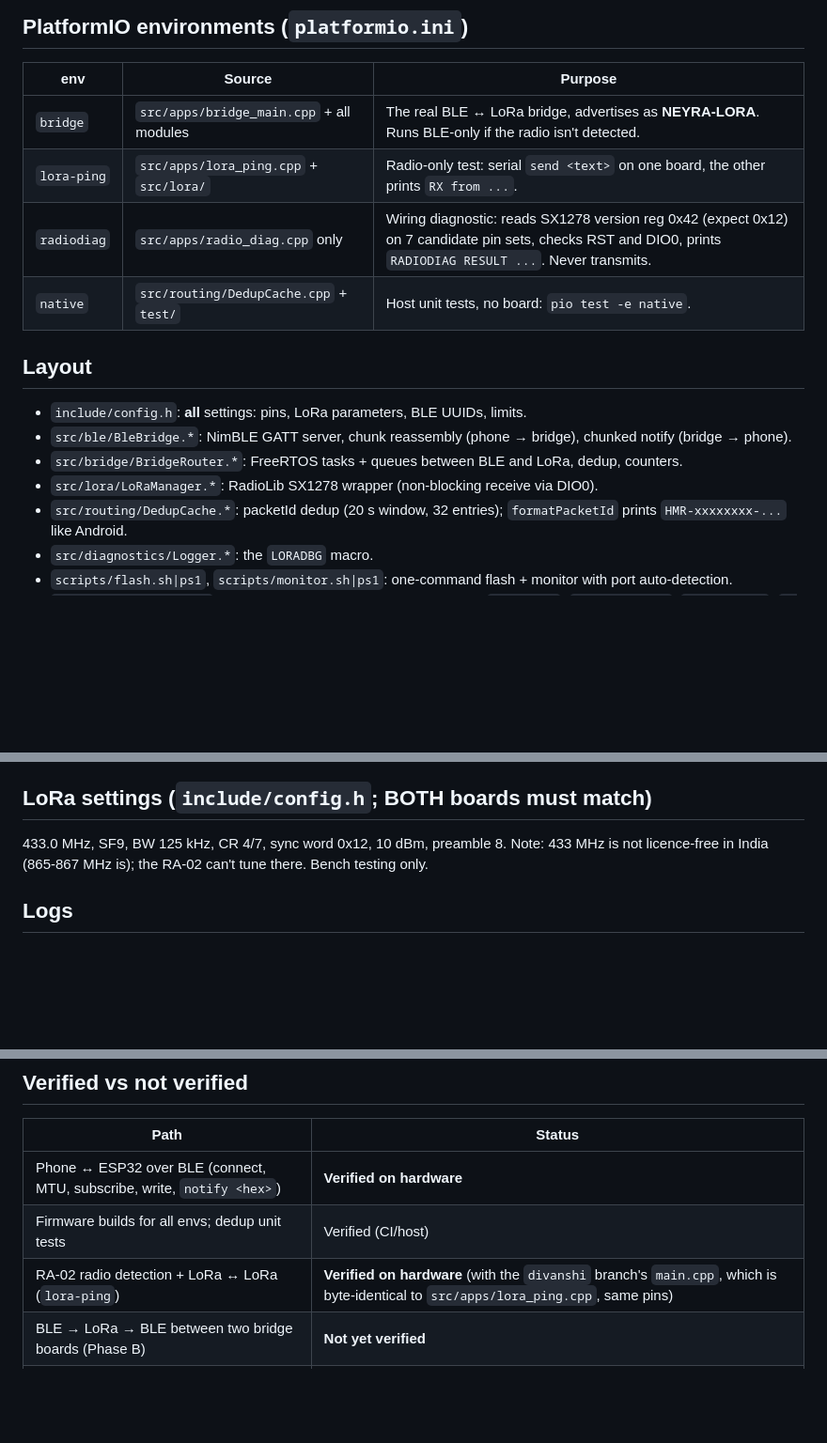
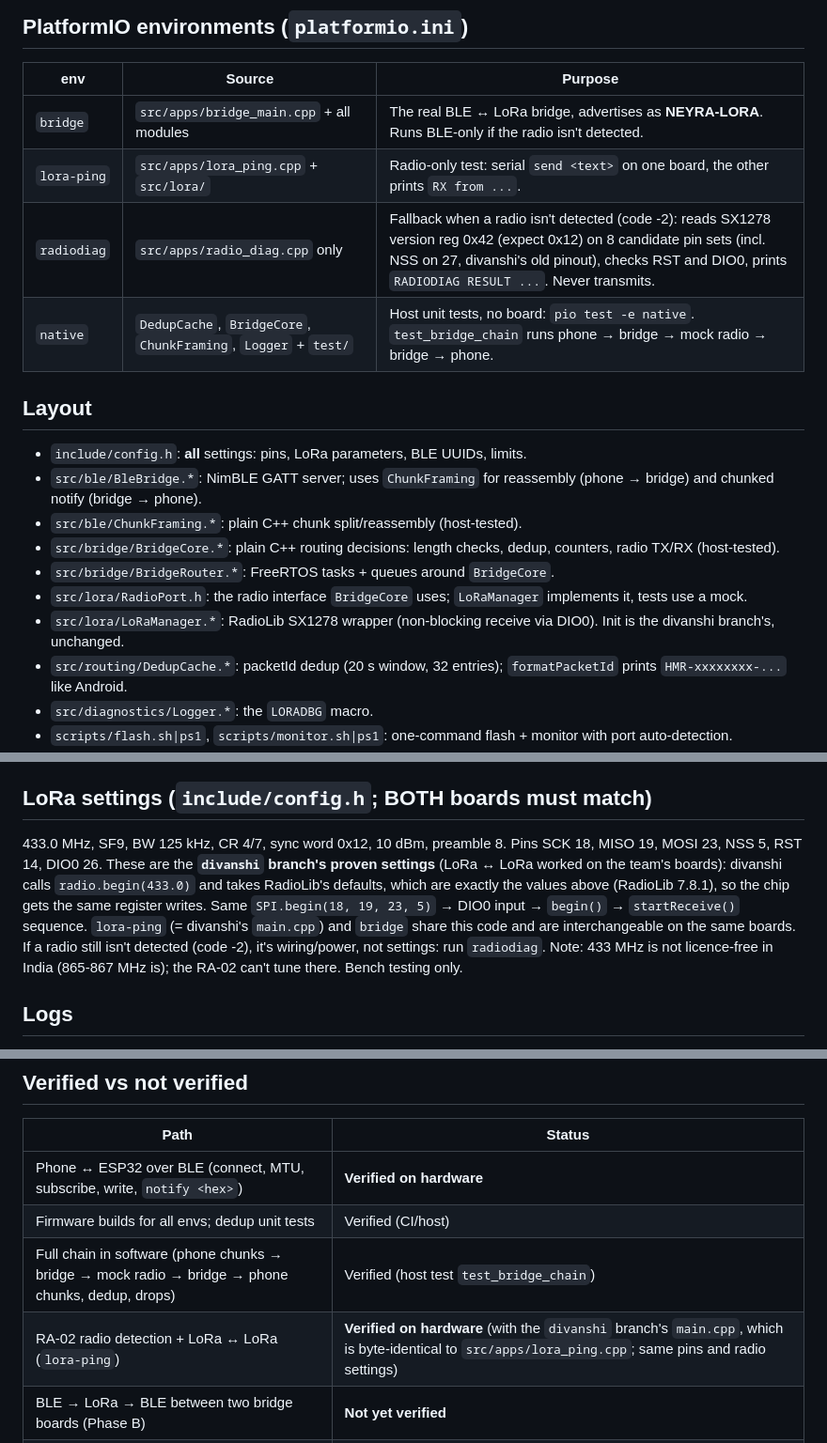
Before and after one commit to DhairyaSood/hybrid-mesh-relay, a Markdown page: firmware/relay/CLAUDE.md, 3 parts joined by grey strips. Shown at 94% size. Rendered like a GitHub page; blank space fills up the shorter version.

```diff
--- a/firmware/relay/CLAUDE.md
+++ b/firmware/relay/CLAUDE.md
@@ -22,15 +22,18 @@ Packet format: `protocol/packet-format.md` at the repo root.
 |---|---|---|
 | `bridge` | `src/apps/bridge_main.cpp` + all modules | The real BLE ↔ LoRa bridge, advertises as **NEYRA-LORA**. Runs BLE-only if the radio isn't detected. |
 | `lora-ping` | `src/apps/lora_ping.cpp` + `src/lora/` | Radio-only test: serial `send <text>` on one board, the other prints `RX from ...`. |
-| `radiodiag` | `src/apps/radio_diag.cpp` only | Wiring diagnostic: reads SX1278 version reg 0x42 (expect 0x12) on 7 candidate pin sets, checks RST and DIO0, prints `RADIODIAG RESULT ...`. Never transmits. |
-| `native` | `src/routing/DedupCache.cpp` + `test/` | Host unit tests, no board: `pio test -e native`. |
+| `radiodiag` | `src/apps/radio_diag.cpp` only | Fallback when a radio isn't detected (code -2): reads SX1278 version reg 0x42 (expect 0x12) on 8 candidate pin sets (incl. NSS on 27, divanshi's old pinout), checks RST and DIO0, prints `RADIODIAG RESULT ...`. Never transmits. |
+| `native` | `DedupCache`, `BridgeCore`, `ChunkFraming`, `Logger` + `test/` | Host unit tests, no board: `pio test -e native`. `test_bridge_chain` runs phone → bridge → mock radio → bridge → phone. |
 
 ## Layout
 
 - `include/config.h`: **all** settings: pins, LoRa parameters, BLE UUIDs, limits.
-- `src/ble/BleBridge.*`: NimBLE GATT server, chunk reassembly (phone → bridge), chunked notify (bridge → phone).
-- `src/bridge/BridgeRouter.*`: FreeRTOS tasks + queues between BLE and LoRa, dedup, counters.
-- `src/lora/LoRaManager.*`: RadioLib SX1278 wrapper (non-blocking receive via DIO0).
+- `src/ble/BleBridge.*`: NimBLE GATT server; uses `ChunkFraming` for reassembly (phone → bridge) and chunked notify (bridge → phone).
+- `src/ble/ChunkFraming.*`: plain C++ chunk split/reassembly (host-tested).
+- `src/bridge/BridgeCore.*`: plain C++ routing decisions: length checks, dedup, counters, radio TX/RX (host-tested).
+- `src/bridge/BridgeRouter.*`: FreeRTOS tasks + queues around `BridgeCore`.
+- `src/lora/RadioPort.h`: the radio interface `BridgeCore` uses; `LoRaManager` implements it, tests use a mock.
+- `src/lora/LoRaManager.*`: RadioLib SX1278 wrapper (non-blocking receive via DIO0). Init is the divanshi branch's, unchanged.
 - `src/routing/DedupCache.*`: packetId dedup (20 s window, 32 entries); `formatPacketId` prints `HMR-xxxxxxxx-...` like Android.
 - `src/diagnostics/Logger.*`: the `LORADBG` macro.
 - `scripts/flash.sh|ps1`, `scripts/monitor.sh|ps1`: one-command flash + monitor with port auto-detection.
@@ -54,7 +57,12 @@ Whole packet max **255 bytes** (SX127x LoRa payload limit), min 20 bytes (must c
 
 ## LoRa settings (`include/config.h`; BOTH boards must match)
 
-433.0 MHz, SF9, BW 125 kHz, CR 4/7, sync word 0x12, 10 dBm, preamble 8.
+433.0 MHz, SF9, BW 125 kHz, CR 4/7, sync word 0x12, 10 dBm, preamble 8. Pins SCK 18, MISO 19, MOSI 23, NSS 5, RST 14, DIO0 26.
+These are the **`divanshi` branch's proven settings** (LoRa ↔ LoRa worked on the team's boards): divanshi calls
+`radio.begin(433.0)` and takes RadioLib's defaults, which are exactly the values above (RadioLib 7.8.1), so the chip
+gets the same register writes. Same `SPI.begin(18, 19, 23, 5)` → DIO0 input → `begin()` → `startReceive()` sequence.
+`lora-ping` (= divanshi's `main.cpp`) and `bridge` share this code and are interchangeable on the same boards.
+If a radio still isn't detected (code -2), it's wiring/power, not settings: run `radiodiag`.
 Note: 433 MHz is not licence-free in India (865-867 MHz is); the RA-02 can't tune there. Bench testing only.
 
 ## Logs
@@ -90,7 +98,8 @@ Hardware test procedure: `docs/HARDWARE_TEST.md` (Phase A lora-ping, Phase B nRF
 |---|---|
 | Phone ↔ ESP32 over BLE (connect, MTU, subscribe, write, `notify <hex>`) | **Verified on hardware** |
 | Firmware builds for all envs; dedup unit tests | Verified (CI/host) |
-| RA-02 radio detection + LoRa ↔ LoRa (`lora-ping`) | **Verified on hardware** (with the `divanshi` branch's `main.cpp`, which is byte-identical to `src/apps/lora_ping.cpp`, same pins) |
+| Full chain in software (phone chunks → bridge → mock radio → bridge → phone chunks, dedup, drops) | Verified (host test `test_bridge_chain`) |
+| RA-02 radio detection + LoRa ↔ LoRa (`lora-ping`) | **Verified on hardware** (with the `divanshi` branch's `main.cpp`, which is byte-identical to `src/apps/lora_ping.cpp`; same pins and radio settings) |
 | BLE → LoRa → BLE between two bridge boards (Phase B) | **Not yet verified** |
 | Android app using the bridge as a mesh transport | **Not yet verified on phones** |
 | `radiodiag` | Builds; not yet run on hardware |
```
Also changed, not shown: other parts of firmware/relay/CLAUDE.md (+1 -1 lines), TEAM_HANDOFF.md (+14 -9 lines).
